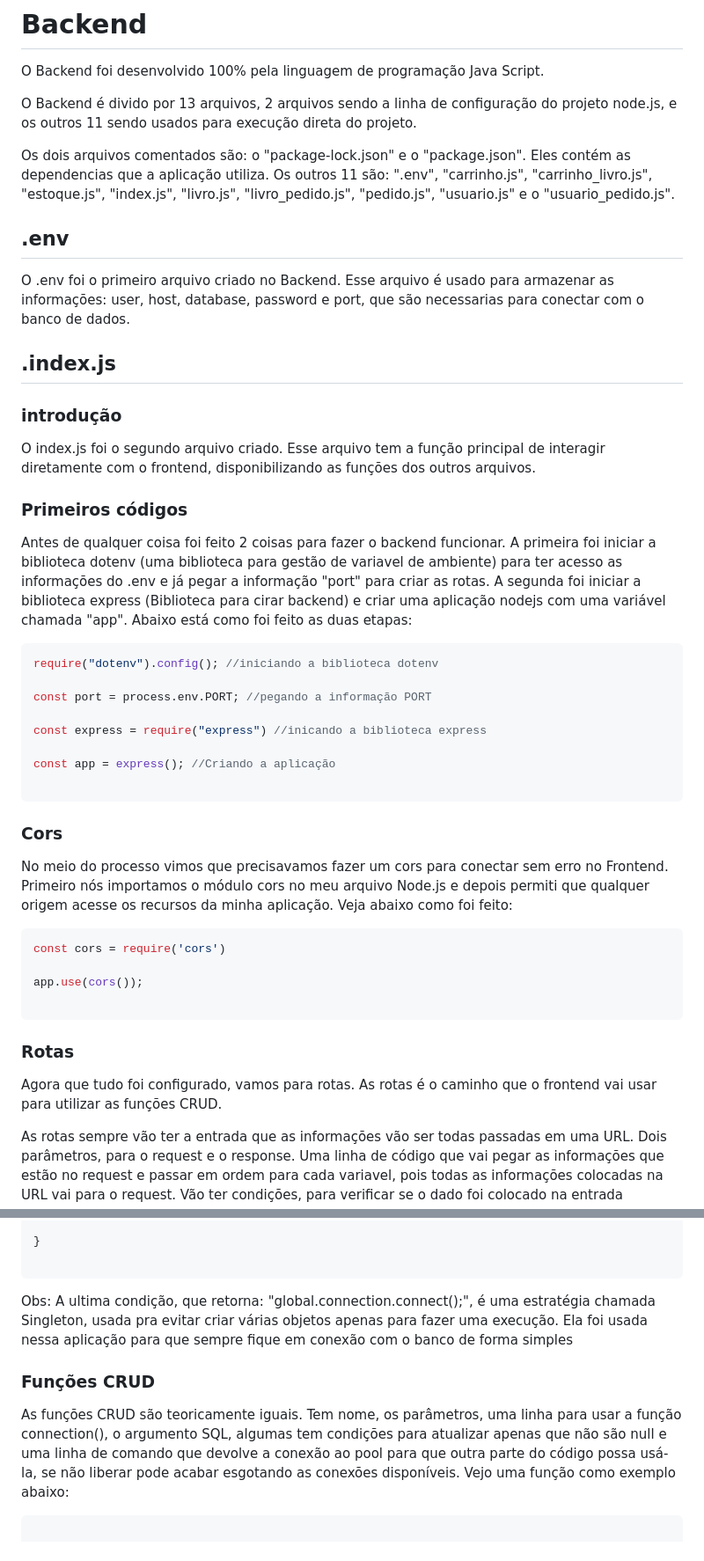
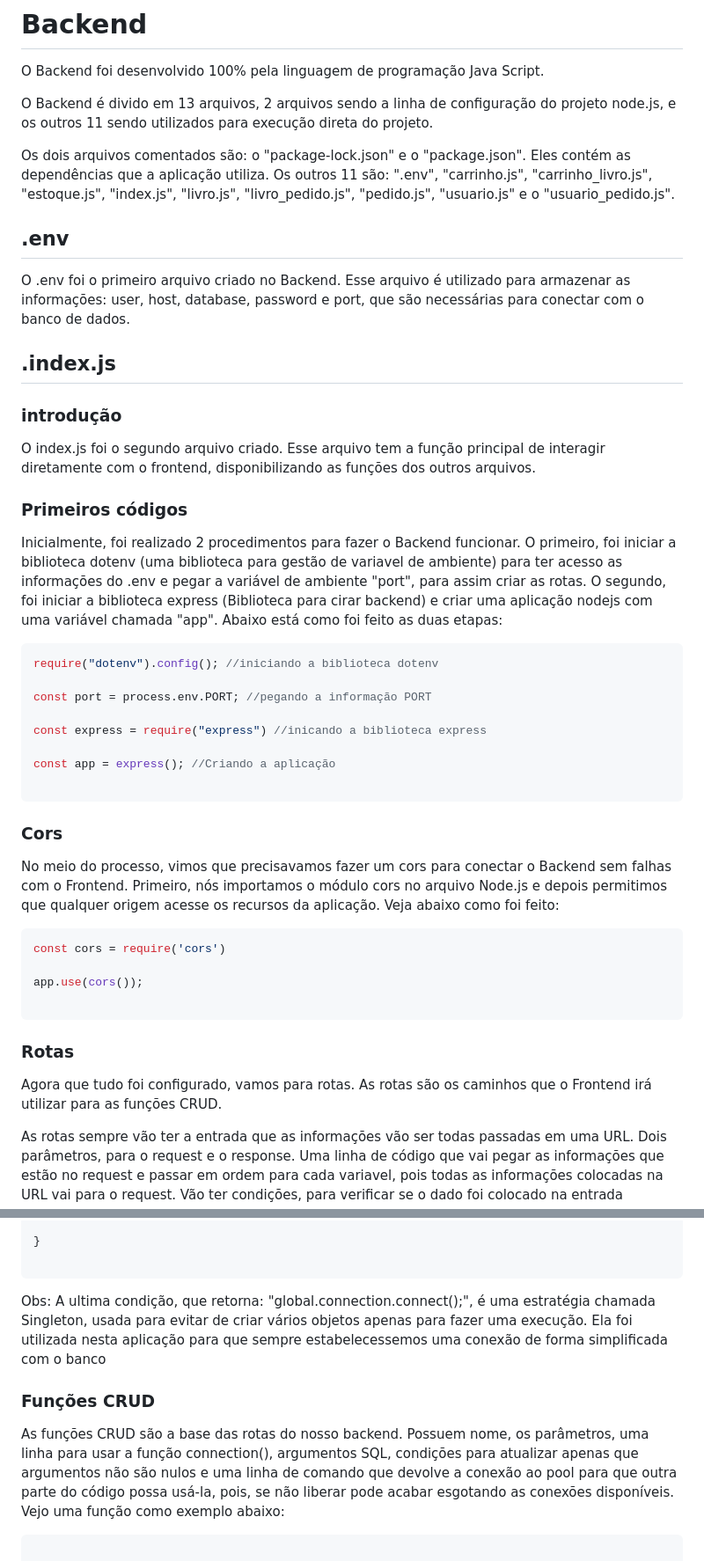
Before and after one commit to MariaDawla/E-commerce_Biblioteca, a Markdown page: README.md, 2 parts joined by grey strips. Shown: that part at 88% size. GitHub-like rendering.

Commit message:
Arrumando pequenos erros de português na documentação README

`````diff
--- a/README.md
+++ b/README.md
@@ -4,12 +4,12 @@
 
 O Backend foi desenvolvido 100% pela linguagem de programação Java Script.
 
-O Backend é divido por 13 arquivos, 2 arquivos sendo a linha de configuração do projeto node.js, e os outros 11 sendo usados para execução direta do projeto.
+O Backend é divido em 13 arquivos, 2 arquivos sendo a linha de configuração do projeto node.js, e os outros 11 sendo utilizados para execução direta do projeto.
 
-Os dois arquivos comentados são: o "package-lock.json" e o "package.json". Eles contém as dependencias que a aplicação utiliza. Os outros 11 são: ".env", "carrinho.js", "carrinho_livro.js", "estoque.js", "index.js", "livro.js", "livro_pedido.js", "pedido.js", "usuario.js" e o "usuario_pedido.js".
+Os dois arquivos comentados são: o "package-lock.json" e o "package.json". Eles contém as dependências que a aplicação utiliza. Os outros 11 são: ".env", "carrinho.js", "carrinho_livro.js", "estoque.js", "index.js", "livro.js", "livro_pedido.js", "pedido.js", "usuario.js" e o "usuario_pedido.js".
 
 ## .env
-O .env foi o primeiro arquivo criado no Backend. Esse arquivo é usado para armazenar as informações: user, host, database, password e port, que são necessarias para conectar com o banco de dados.
+O .env foi o primeiro arquivo criado no Backend. Esse arquivo é utilizado para armazenar as informações: user, host, database, password e port, que são necessárias para conectar com o banco de dados.
 
 
 ## .index.js
@@ -17,7 +17,7 @@ O .env foi o primeiro arquivo criado no Backend. Esse arquivo é usado para arma
 O index.js foi o segundo arquivo criado. Esse arquivo tem a função principal de interagir diretamente com o frontend, disponibilizando as funções dos outros arquivos.
 
 ### Primeiros códigos
-Antes de qualquer coisa foi feito 2 coisas para fazer o backend funcionar. A primeira foi iniciar a biblioteca dotenv (uma biblioteca para gestão de variavel de ambiente) para ter acesso as informações do .env e já pegar a informação "port" para criar as rotas. A segunda foi iniciar a biblioteca express (Biblioteca para cirar backend) e criar uma aplicação nodejs com uma variável chamada "app". Abaixo está como foi feito as duas etapas:
+Inicialmente, foi realizado 2 procedimentos para fazer o Backend funcionar. O primeiro, foi iniciar a biblioteca dotenv (uma biblioteca para gestão de variavel de ambiente) para ter acesso as informações do .env e pegar a variável de ambiente "port", para assim criar as rotas. O segundo, foi iniciar a biblioteca express (Biblioteca para cirar backend) e criar uma aplicação nodejs com uma variável chamada "app". Abaixo está como foi feito as duas etapas:
 
 ```javascript
 require("dotenv").config(); //iniciando a biblioteca dotenv
@@ -31,7 +31,7 @@ const app = express(); //Criando a aplicação
 ````
 
 ### Cors
-No meio do processo vimos que precisavamos fazer um cors para conectar sem erro no Frontend. Primeiro nós importamos o módulo cors no meu arquivo Node.js e depois permiti que qualquer origem acesse os recursos da minha aplicação. Veja abaixo como foi feito:
+No meio do processo, vimos que precisavamos fazer um cors para conectar o Backend sem falhas com o Frontend. Primeiro, nós importamos o módulo cors no arquivo Node.js e depois permitimos que qualquer origem acesse os recursos da aplicação. Veja abaixo como foi feito:
 
 ```javascript
 const cors = require('cors')
@@ -41,7 +41,7 @@ app.use(cors());
 ````
 
 ### Rotas
-Agora que tudo foi configurado, vamos para rotas. As rotas é o caminho que o frontend vai usar para utilizar as funções CRUD.
+Agora que tudo foi configurado, vamos para rotas. As rotas são os caminhos que o Frontend irá utilizar para as funções CRUD.
 
 As rotas sempre vão ter a entrada que as informações vão ser todas passadas em uma URL. Dois parâmetros, para o request e o response. Uma linha de código que vai pegar as informações que estão no request e passar em ordem para cada variavel, pois todas as informações colocadas na URL vai para o request. Vão ter condições, para verificar se o dado foi colocado na entrada corretamente. E retornar uma mensagem em formato json. Veja o exemplo, de uma das rotas, abaixo para entender como foi feito:
 
@@ -122,10 +122,10 @@ async function connect() {
 
 ````
 
-Obs: A ultima condição, que retorna: "global.connection.connect();", é uma estratégia chamada Singleton, usada pra evitar criar várias objetos apenas para fazer uma execução. Ela foi usada nessa aplicação para que sempre fique em conexão com o banco de forma simples
+Obs: A ultima condição, que retorna: "global.connection.connect();", é uma estratégia chamada Singleton, usada para evitar de criar vários objetos apenas para fazer uma execução. Ela foi utilizada nesta aplicação para que sempre estabelecessemos uma conexão de forma simplificada com o banco
 
 ### Funções CRUD
-As funções CRUD são teoricamente iguais. Tem nome, os parâmetros, uma linha para usar a função connection(), o argumento SQL, algumas tem condições para atualizar apenas que não são null e uma linha de comando que devolve a conexão ao pool para que outra parte do código possa usá-la, se não liberar pode acabar esgotando as conexões disponíveis. Vejo uma função como exemplo abaixo:
+As funções CRUD são a base das rotas do nosso backend. Possuem nome, os parâmetros, uma linha para usar a função connection(), argumentos SQL, condições para atualizar apenas que argumentos não são nulos e uma linha de comando que devolve a conexão ao pool para que outra parte do código possa usá-la, pois, se não liberar pode acabar esgotando as conexões disponíveis. Vejo uma função como exemplo abaixo:
 
 ```javascript
 
`````
Also changed, not shown: other parts of README.md (+6 -6 lines).
